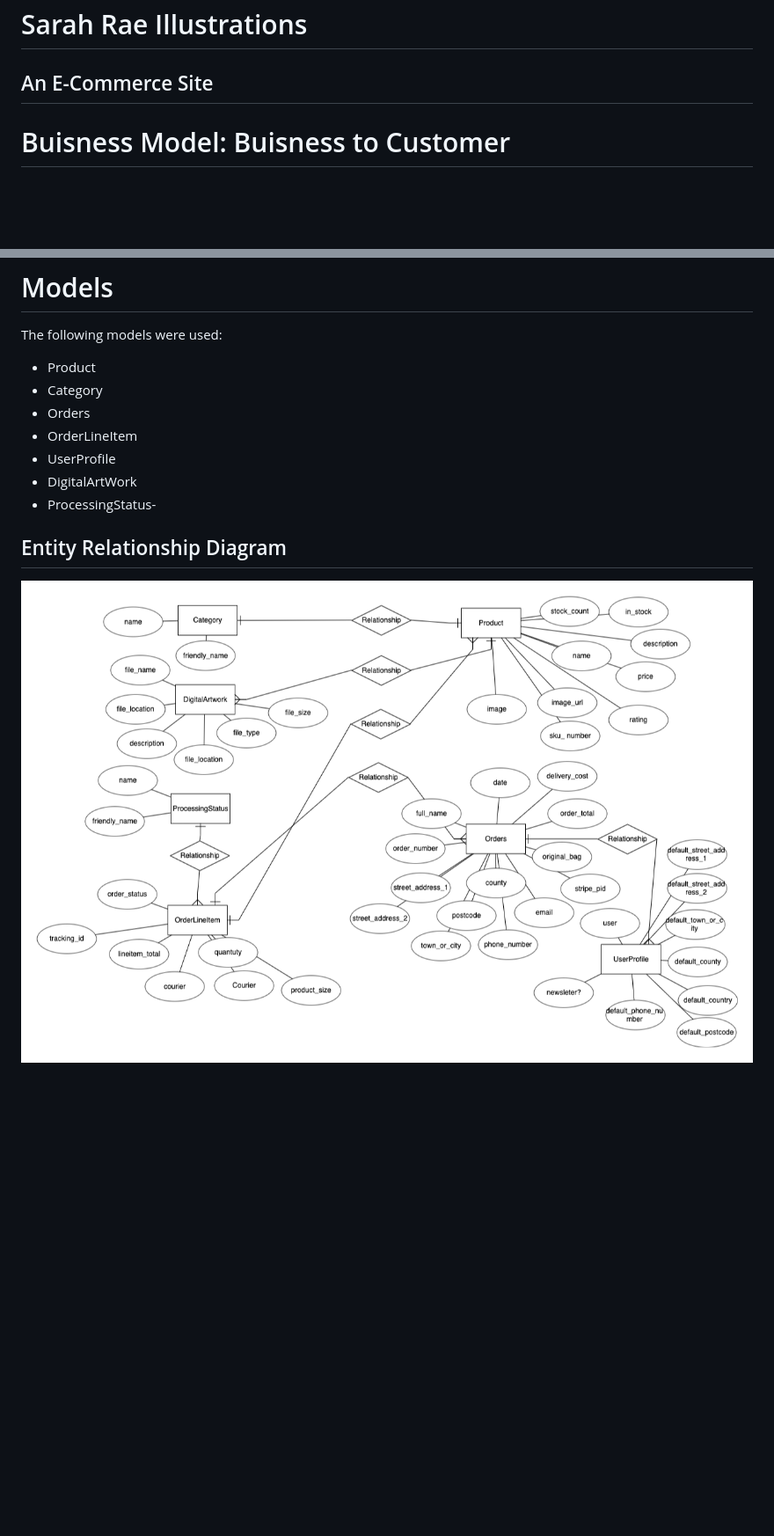
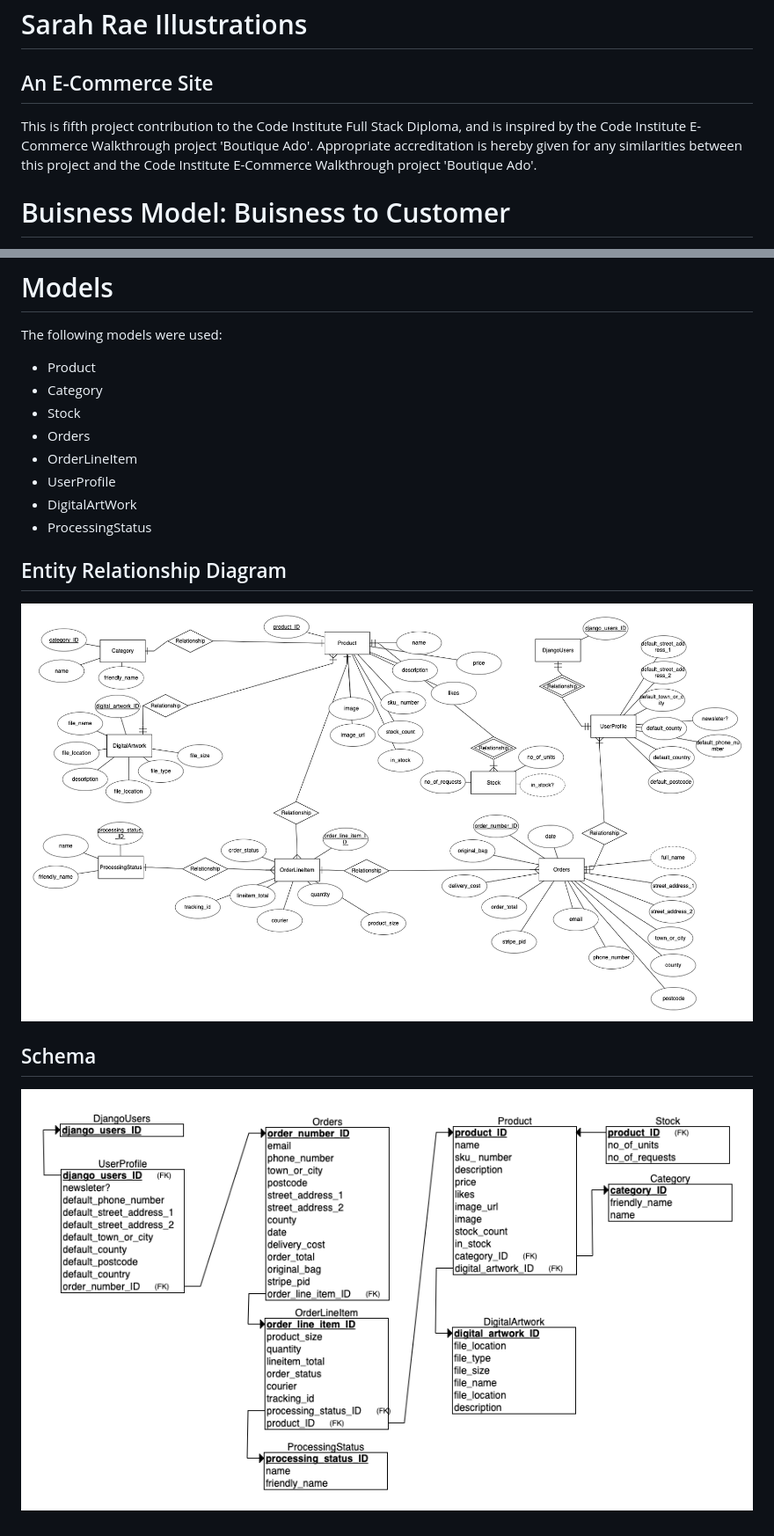
Before and after one commit to mikerae/sarah-rae-illustrations, a Markdown page: README.md, 2 parts joined by grey strips. Shown: that part at 88% size. GitHub-like rendering; pictures changed too: Readme_files/erd.png, Readme_files/schema.png (added); blank space fills up the shorter version.

Commit message:
Update readme to include ERD and Schema and CI accredittion

```diff
--- a/README.md
+++ b/README.md
@@ -1,5 +1,7 @@
 # Sarah Rae Illustrations
 ## An E-Commerce Site
+This is fifth project contribution to the Code Institute Full Stack Diploma, and is inspired by the Code Institute E-Commerce Walkthrough project 'Boutique Ado'.
+Appropriate accreditation is hereby given for any similarities between this project and the Code Institute E-Commerce Walkthrough project 'Boutique Ado'.
 
 # Buisness Model: Buisness to Customer
 This site will present the Artwork of Sarah Rae and facilitate the sale of this artwork though an e-commerce website.
@@ -47,10 +49,13 @@ Links to the following Sarah Rae Illustrations social media platforms will be cl
 The following models were used:
 - Product
 - Category
+- Stock
 - Orders
 - OrderLineItem
 - UserProfile
 - DigitalArtWork
-- ProcessingStatus-
+- ProcessingStatus
 ## Entity Relationship Diagram
 ![ERD](/Readme_files/erd.png)
+## Schema
+![ERD](/Readme_files/schema.png)
```
